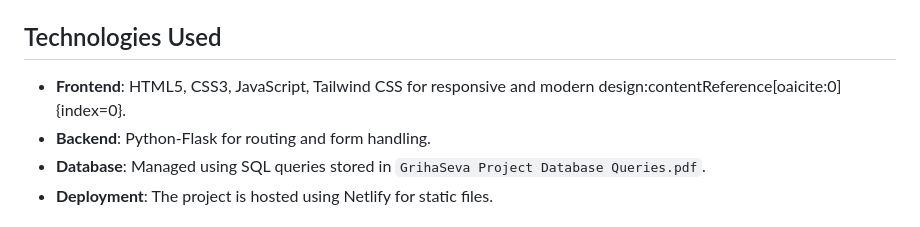
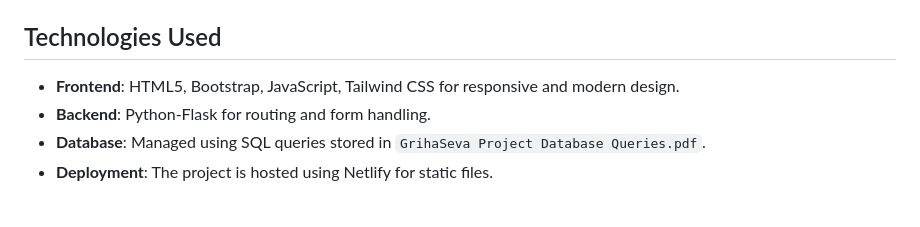
Before and after one commit to NirmalsaiswaroopJ/GrihaSeva-RealTime-Project, a Markdown page: README.md, the part around the change. GitHub-like rendering.

```diff
--- a/README.md
+++ b/README.md
@@ -160,7 +160,7 @@ To run this project locally, follow these steps:
 
 ## Technologies Used
 
-- **Frontend**: HTML5, CSS3, JavaScript, Tailwind CSS for responsive and modern design&#8203;:contentReference[oaicite:0]{index=0}.
+- **Frontend**: HTML5, Bootstrap, JavaScript, Tailwind CSS for responsive and modern design.
 - **Backend**: Python-Flask for routing and form handling.
 - **Database**: Managed using SQL queries stored in `GrihaSeva Project Database Queries.pdf`.
 - **Deployment**: The project is hosted using Netlify for static files.
```
